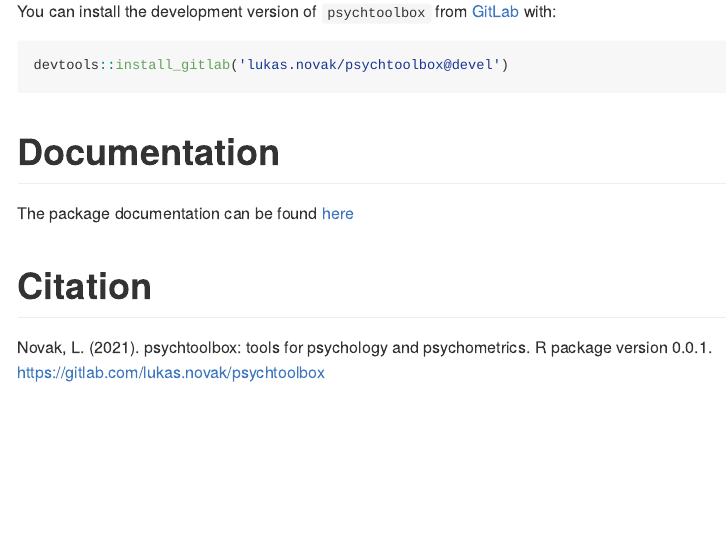
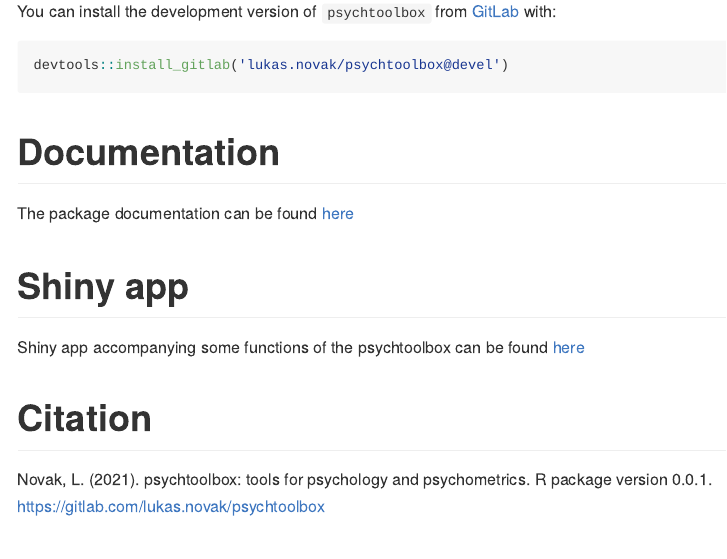
Before and after one commit to Lukas-Novak/psychtoolbox, an R Markdown document (README.Rmd): the page in a window 1100 px wide, from 710 px down. The pictures show the output file README.md that the author committed with the source, drawn offline in the style of GitHub; badge pictures from the web are left out.

Commit message:
added link to shiny app

```diff
--- a/README.Rmd
+++ b/README.Rmd
@@ -113,6 +113,10 @@ doc.pdf = intersect(list.files(pattern = "psychtoolbox"), list.files(pattern = "
 
 `r paste0("The package documentation can be found [here]", "(",doc.pdf,")")`
 
+# Shiny app
+Shiny app accompanying some functions of the `r packagename` can be found [here](https://ja2qga-luk0-nov0k.shinyapps.io/lasy/?_ga=2.99139742.1229221532.1676069241-1657799194.1676069241)
+
+
 # Citation
 
 Novak, L. (2021). psychtoolbox: tools for psychology and psychometrics. R package version 0.0.1. https://gitlab.com/lukas.novak/psychtoolbox
```
Also changed, not shown: README.md.
